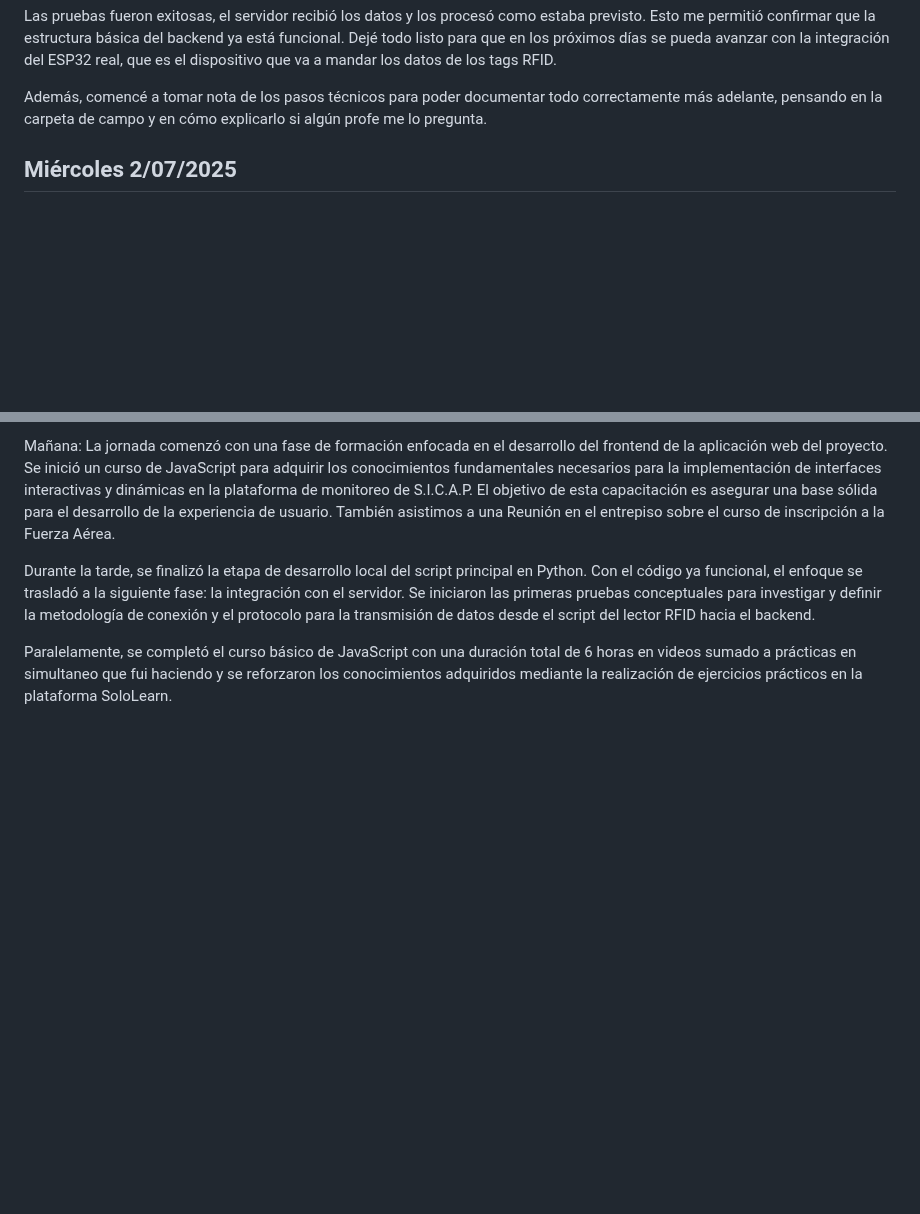
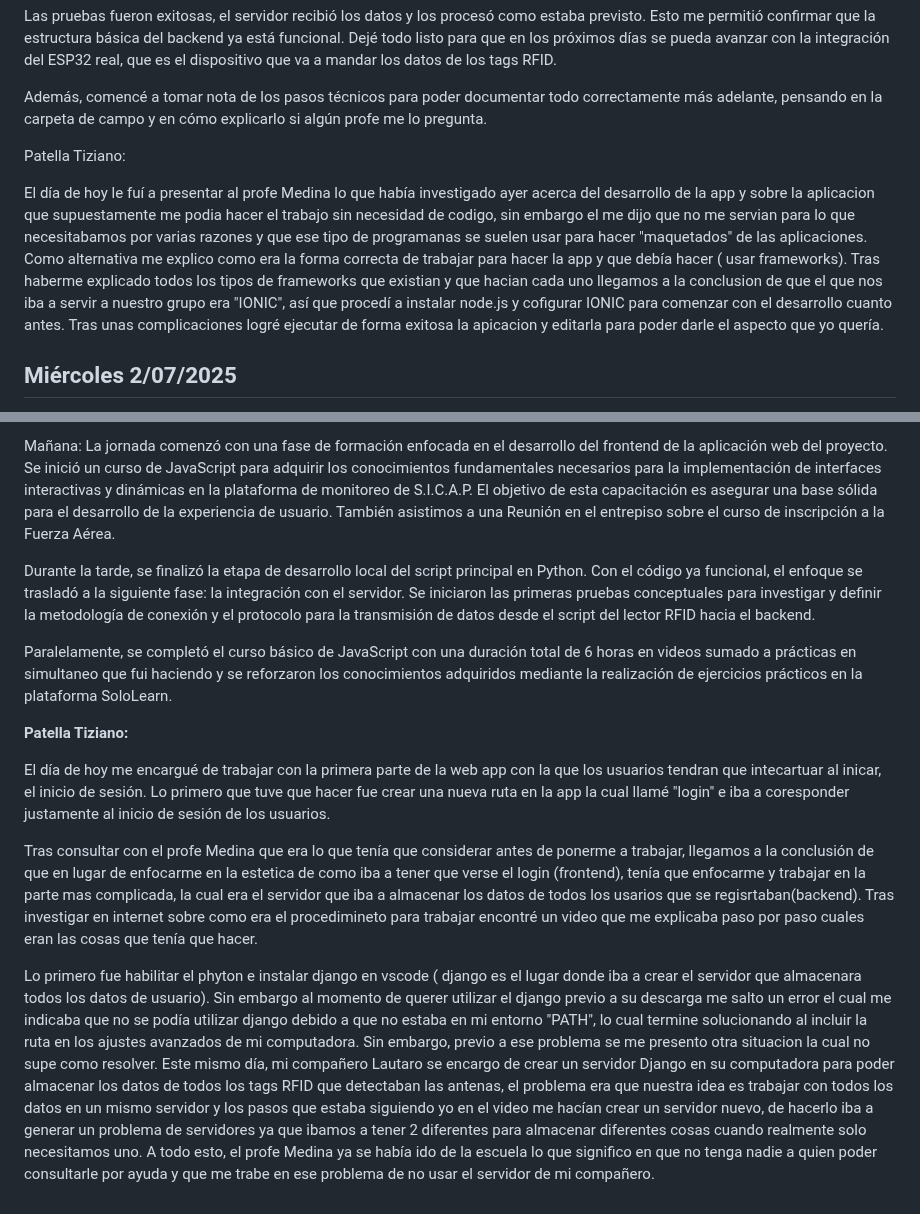
Before and after one commit to impatrq/SICAP, a Markdown page: documentacion/Carpeta de Campo/Julio.md, 2 parts joined by grey strips. Rendered like a GitHub page; blank space fills up the shorter version.

Commit message:
Tiziano: 2/07/2025
Carpeta de campo del día de ayer.

```diff
--- a/documentacion/Carpeta de Campo/Julio.md
+++ b/documentacion/Carpeta de Campo/Julio.md
@@ -7,6 +7,10 @@ Durante la jornada de hoy continué con el trabajo en el servidor del sistema SI
 Las pruebas fueron exitosas, el servidor recibió los datos y los procesó como estaba previsto. Esto me permitió confirmar que la estructura básica del backend ya está funcional. Dejé todo listo para que en los próximos días se pueda avanzar con la integración del ESP32 real, que es el dispositivo que va a mandar los datos de los tags RFID.
 
 Además, comencé a tomar nota de los pasos técnicos para poder documentar todo correctamente más adelante, pensando en la carpeta de campo y en cómo explicarlo si algún profe me lo pregunta.
+
+Patella Tiziano:
+
+El día de hoy le fuí a presentar al profe Medina lo que había investigado ayer acerca del desarrollo de la app y sobre la aplicacion que supuestamente me podia hacer el trabajo sin necesidad de codigo, sin embargo el me dijo que no me servian para lo que necesitabamos por varias razones y que ese tipo de programanas se suelen usar para hacer "maquetados" de las aplicaciones. Como alternativa me explico como era la forma correcta de trabajar para hacer la app y que debía hacer ( usar frameworks). Tras haberme explicado todos los tipos de frameworks que existian y que hacian cada uno llegamos a la conclusion de que el que nos iba a servir a nuestro grupo era "IONIC", así que procedí a instalar node.js y cofigurar IONIC para comenzar con el desarrollo cuanto antes. Tras unas complicaciones logré ejecutar de forma exitosa la apicacion y editarla para poder darle el aspecto que yo quería.
 
 <h2>Miércoles 2/07/2025</h2>
 
@@ -45,3 +49,12 @@ La jornada comenzó con una fase de formación enfocada en el desarrollo del fro
 Durante la tarde, se finalizó la etapa de desarrollo local del script principal en Python. Con el código ya funcional, el enfoque se trasladó a la siguiente fase: la integración con el servidor. Se iniciaron las primeras pruebas conceptuales para investigar y definir la metodología de conexión y el protocolo para la transmisión de datos desde el script del lector RFID hacia el backend.
 
 Paralelamente, se completó el curso básico de JavaScript con una duración total de 6 horas en videos sumado a prácticas en simultaneo que fui haciendo y se reforzaron los conocimientos adquiridos mediante la realización de ejercicios prácticos en la plataforma SoloLearn.
+
+
+**Patella Tiziano:**
+
+El día de hoy me encargué de trabajar con la primera parte de la web app con la que los usuarios tendran que intecartuar al inicar, el inicio de sesión. Lo primero que tuve que hacer fue crear una nueva ruta en la app la cual llamé "login" e iba a coresponder justamente al inicio de sesión de los usuarios.
+
+Tras consultar con el profe Medina que era lo que tenía que considerar antes de ponerme a trabajar, llegamos a la conclusión de que en lugar de enfocarme en la estetica de como iba a tener que verse el login (frontend), tenía que enfocarme y trabajar en la parte mas complicada, la cual era el servidor que iba a almacenar los datos de todos los usarios que se regisrtaban(backend). Tras investigar en internet sobre como era el procedimineto para trabajar encontré un video que me explicaba paso por paso cuales eran las cosas que tenía que hacer.
+
+ Lo primero fue habilitar el phyton e instalar django en vscode ( django es el lugar donde iba a crear el servidor que almacenara todos los datos de usuario). Sin embargo al momento de querer utilizar el django previo a su descarga me salto un <span style="color: red;">error</span> el cual me indicaba que no se podía utilizar django debido a que no estaba en mi entorno "PATH", lo cual termine solucionando al incluir la ruta en los ajustes avanzados de mi computadora. Sin embargo, previo a ese problema se me presento otra situacion la cual no supe como resolver. Este mismo día, mi compañero Lautaro se encargo de crear un servidor Django en su computadora para poder almacenar los datos de todos los tags RFID que detectaban las antenas, el problema era que nuestra idea es trabajar con todos los datos en un mismo servidor y los pasos que estaba siguiendo yo en el video me hacían crear un servidor nuevo, de hacerlo iba a generar un problema de servidores ya que ibamos a tener 2 diferentes para almacenar diferentes cosas cuando realmente solo necesitamos uno. A todo esto, el profe Medina ya se había ido de la escuela lo que significo en que no tenga nadie a quien poder consultarle por ayuda y que me trabe en ese problema de no usar el servidor de mi compañero.
```
Also changed, not shown: documentacion/Carpeta de Campo/Junio.md (+0 -6 lines).
